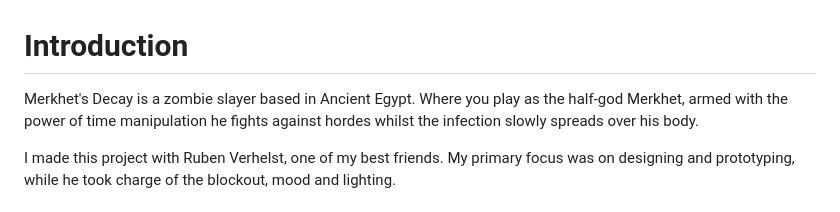
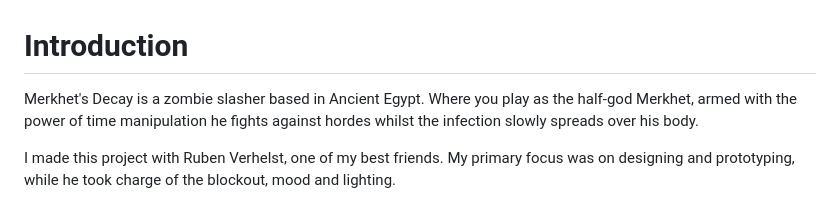
Before and after one commit to LarsSmet/MerkhetsDecay, a Markdown page: README.md, the part around the change. Drawn GitHub-style.

```diff
--- a/README.md
+++ b/README.md
@@ -1,5 +1,5 @@
 # Introduction
-Merkhet's Decay is a zombie slayer based in Ancient Egypt. Where you play as the half-god Merkhet, armed with the power of time manipulation he fights against hordes whilst the infection slowly spreads over his body.
+Merkhet's Decay is a zombie slasher based in Ancient Egypt. Where you play as the half-god Merkhet, armed with the power of time manipulation he fights against hordes whilst the infection slowly spreads over his body.
 
 I made this project with Ruben Verhelst, one of my best friends. My primary focus was on designing and prototyping, while he took charge of the blockout, mood and lighting.
 
```
